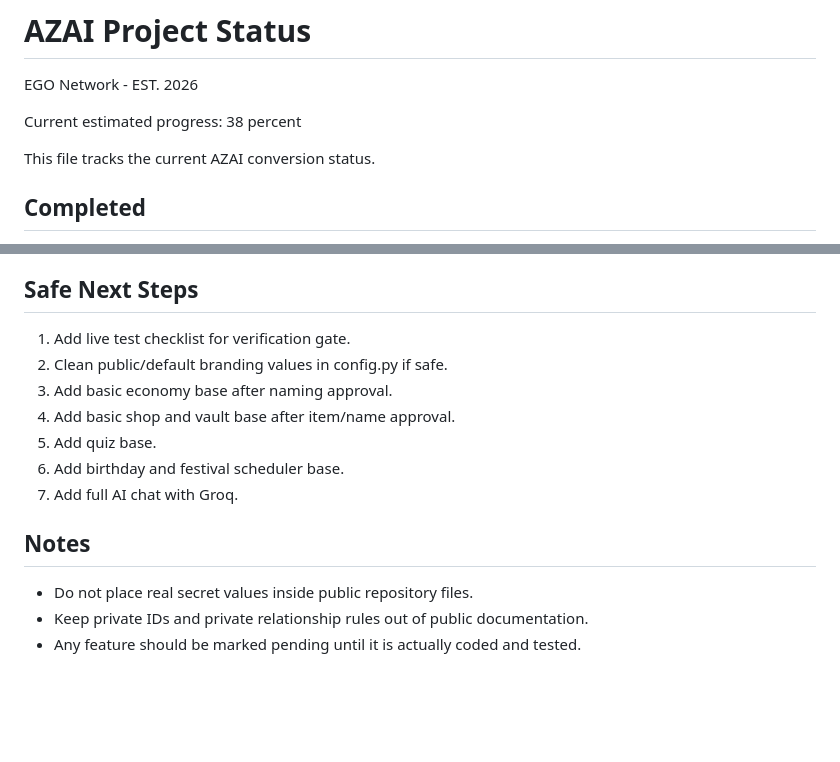
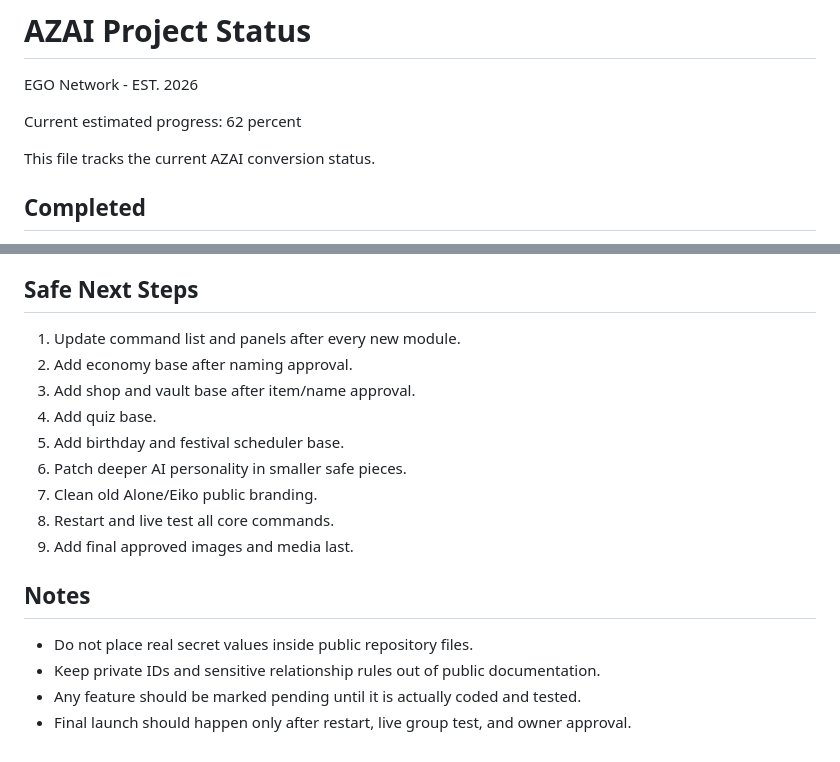
Before and after one commit to EGO-NETWORK/AZAI, a Markdown page: AZAI_PROJECT_STATUS.md, 2 parts joined by grey strips. Drawn GitHub-style; blank space fills up the shorter version.

```diff
--- a/AZAI_PROJECT_STATUS.md
+++ b/AZAI_PROJECT_STATUS.md
@@ -2,7 +2,7 @@
 
 EGO Network - EST. 2026
 
-Current estimated progress: 38 percent
+Current estimated progress: 62 percent
 
 This file tracks the current AZAI conversion status.
 
@@ -65,16 +94,19 @@ This file tracks the current AZAI conversion status.
 
 ## Safe Next Steps
 
-1. Add live test checklist for verification gate.
-2. Clean public/default branding values in config.py if safe.
-3. Add basic economy base after naming approval.
-4. Add basic shop and vault base after item/name approval.
-5. Add quiz base.
-6. Add birthday and festival scheduler base.
-7. Add full AI chat with Groq.
+1. Update command list and panels after every new module.
+2. Add economy base after naming approval.
+3. Add shop and vault base after item/name approval.
+4. Add quiz base.
+5. Add birthday and festival scheduler base.
+6. Patch deeper AI personality in smaller safe pieces.
+7. Clean old Alone/Eiko public branding.
+8. Restart and live test all core commands.
+9. Add final approved images and media last.
 
 ## Notes
 
 - Do not place real secret values inside public repository files.
-- Keep private IDs and private relationship rules out of public documentation.
+- Keep private IDs and sensitive relationship rules out of public documentation.
 - Any feature should be marked pending until it is actually coded and tested.
+- Final launch should happen only after restart, live group test, and owner approval.
```
Also changed, not shown: other parts of AZAI_PROJECT_STATUS.md (+41 -12 lines).
